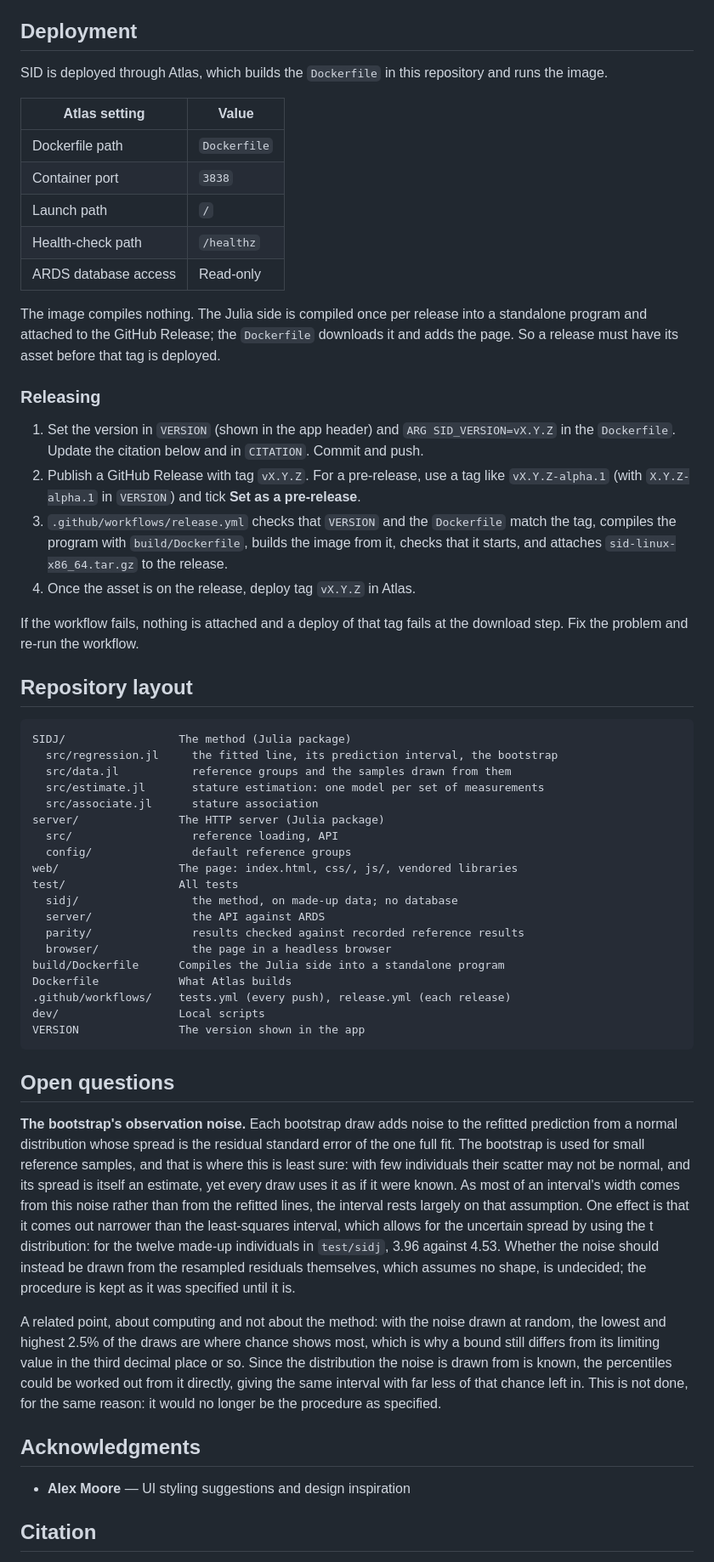
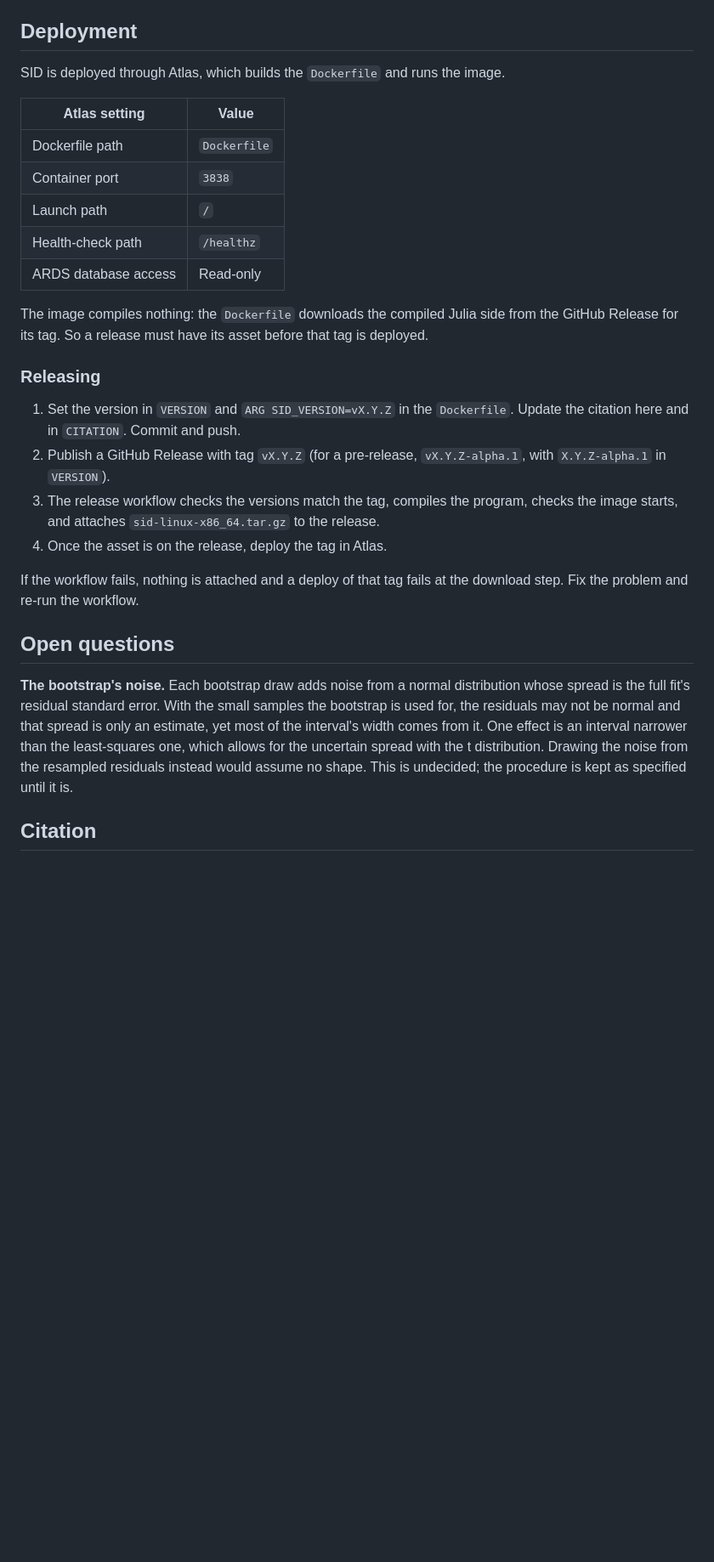
Before and after one commit to dpaa-gov/SID, a Markdown page: README.md, the part around one of its changes. Shown at 85% size. GitHub-like rendering; blank space fills up the shorter version.

Commit message:
cleaning up readme

````diff
--- a/README.md
+++ b/README.md
@@ -114,7 +91,7 @@ Everything comes from the environment.
 
 ## Deployment
 
-SID is deployed through Atlas, which builds the `Dockerfile` in this repository and runs the image.
+SID is deployed through Atlas, which builds the `Dockerfile` and runs the image.
 
 | Atlas setting | Value |
 |---|---|
@@ -124,50 +101,20 @@ SID is deployed through Atlas, which builds the `Dockerfile` in this repository
 | Health-check path | `/healthz` |
 | ARDS database access | Read-only |
 
-The image compiles nothing. The Julia side is compiled once per release into a standalone program and attached to the GitHub Release; the `Dockerfile` downloads it and adds the page. So a release must have its asset before that tag is deployed.
+The image compiles nothing: the `Dockerfile` downloads the compiled Julia side from the GitHub Release for its tag. So a release must have its asset before that tag is deployed.
 
 ### Releasing
 
-1. Set the version in `VERSION` (shown in the app header) and `ARG SID_VERSION=vX.Y.Z` in the `Dockerfile`. Update the citation below and in `CITATION`. Commit and push.
-2. Publish a GitHub Release with tag `vX.Y.Z`. For a pre-release, use a tag like `vX.Y.Z-alpha.1` (with `X.Y.Z-alpha.1` in `VERSION`) and tick **Set as a pre-release**.
-3. `.github/workflows/release.yml` checks that `VERSION` and the `Dockerfile` match the tag, compiles the program with `build/Dockerfile`, builds the image from it, checks that it starts, and attaches `sid-linux-x86_64.tar.gz` to the release.
-4. Once the asset is on the release, deploy tag `vX.Y.Z` in Atlas.
+1. Set the version in `VERSION` and `ARG SID_VERSION=vX.Y.Z` in the `Dockerfile`. Update the citation here and in `CITATION`. Commit and push.
+2. Publish a GitHub Release with tag `vX.Y.Z` (for a pre-release, `vX.Y.Z-alpha.1`, with `X.Y.Z-alpha.1` in `VERSION`).
+3. The release workflow checks the versions match the tag, compiles the program, checks the image starts, and attaches `sid-linux-x86_64.tar.gz` to the release.
+4. Once the asset is on the release, deploy the tag in Atlas.
 
 If the workflow fails, nothing is attached and a deploy of that tag fails at the download step. Fix the problem and re-run the workflow.
 
-## Repository layout
-
-```
-SIDJ/                 The method (Julia package)
-  src/regression.jl     the fitted line, its prediction interval, the bootstrap
-  src/data.jl           reference groups and the samples drawn from them
-  src/estimate.jl       stature estimation: one model per set of measurements
-  src/associate.jl      stature association
-server/               The HTTP server (Julia package)
-  src/                  reference loading, API
-  config/               default reference groups
-web/                  The page: index.html, css/, js/, vendored libraries
-test/                 All tests
-  sidj/                 the method, on made-up data; no database
-  server/               the API against ARDS
-  parity/               results checked against recorded reference results
-  browser/              the page in a headless browser
-build/Dockerfile      Compiles the Julia side into a standalone program
-Dockerfile            What Atlas builds
-.github/workflows/    tests.yml (every push), release.yml (each release)
-dev/                  Local scripts
-VERSION               The version shown in the app
-```
-
 ## Open questions
 
-**The bootstrap's observation noise.** Each bootstrap draw adds noise to the refitted prediction from a normal distribution whose spread is the residual standard error of the one full fit. The bootstrap is used for small reference samples, and that is where this is least sure: with few individuals their scatter may not be normal, and its spread is itself an estimate, yet every draw uses it as if it were known. As most of an interval's width comes from this noise rather than from the refitted lines, the interval rests largely on that assumption. One effect is that it comes out narrower than the least-squares interval, which allows for the uncertain spread by using the t distribution: for the twelve made-up individuals in `test/sidj`, 3.96 against 4.53. Whether the noise should instead be drawn from the resampled residuals themselves, which assumes no shape, is undecided; the procedure is kept as it was specified until it is.
-
-A related point, about computing and not about the method: with the noise drawn at random, the lowest and highest 2.5% of the draws are where chance shows most, which is why a bound still differs from its limiting value in the third decimal place or so. Since the distribution the noise is drawn from is known, the percentiles could be worked out from it directly, giving the same interval with far less of that chance left in. This is not done, for the same reason: it would no longer be the procedure as specified.
-
-## Acknowledgments
-
-- **Alex Moore** — UI styling suggestions and design inspiration
+**The bootstrap's noise.** Each bootstrap draw adds noise from a normal distribution whose spread is the full fit's residual standard error. With the small samples the bootstrap is used for, the residuals may not be normal and that spread is only an estimate, yet most of the interval's width comes from it. One effect is an interval narrower than the least-squares one, which allows for the uncertain spread with the t distribution. Drawing the noise from the resampled residuals instead would assume no shape. This is undecided; the procedure is kept as specified until it is.
 
 ## Citation
 
````
Also changed, not shown: other parts of README.md (+18 -41 lines).
